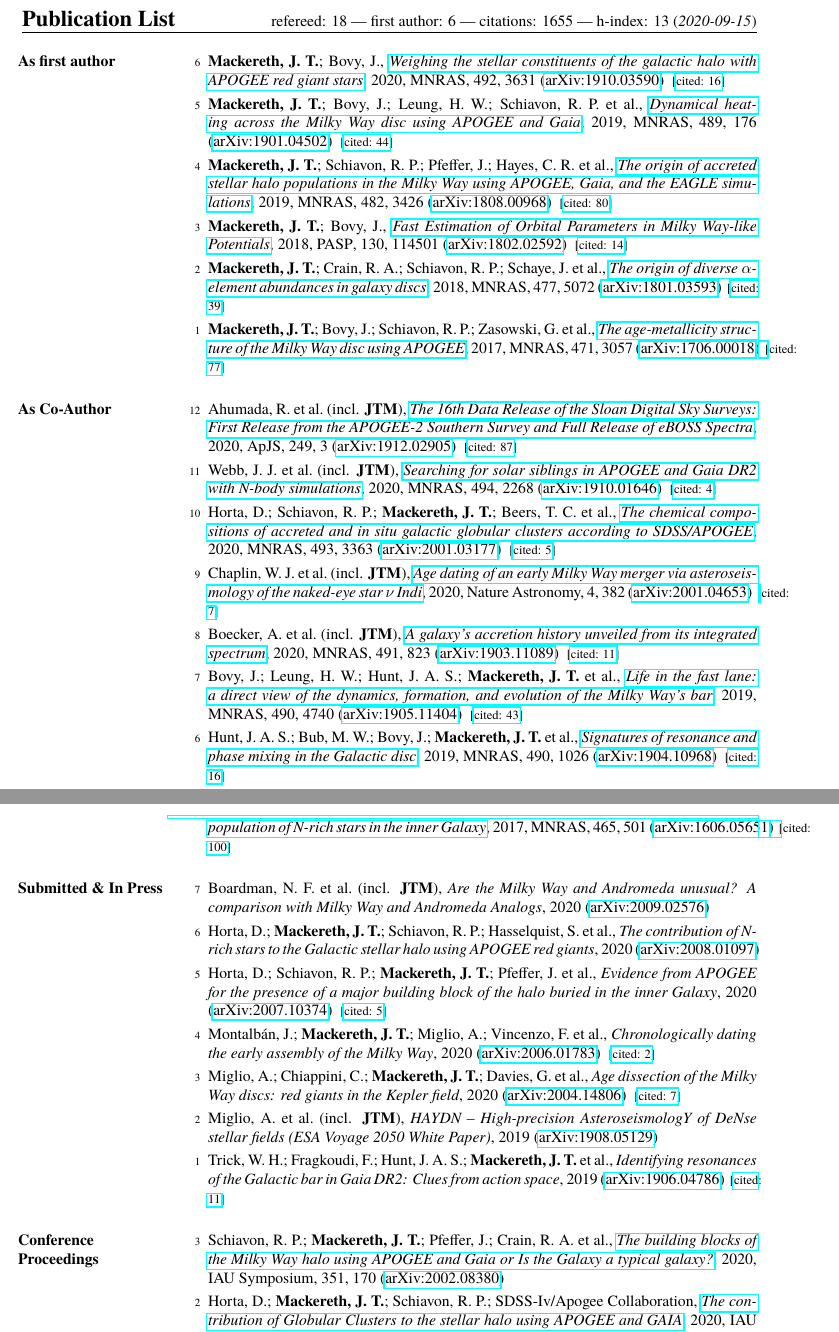
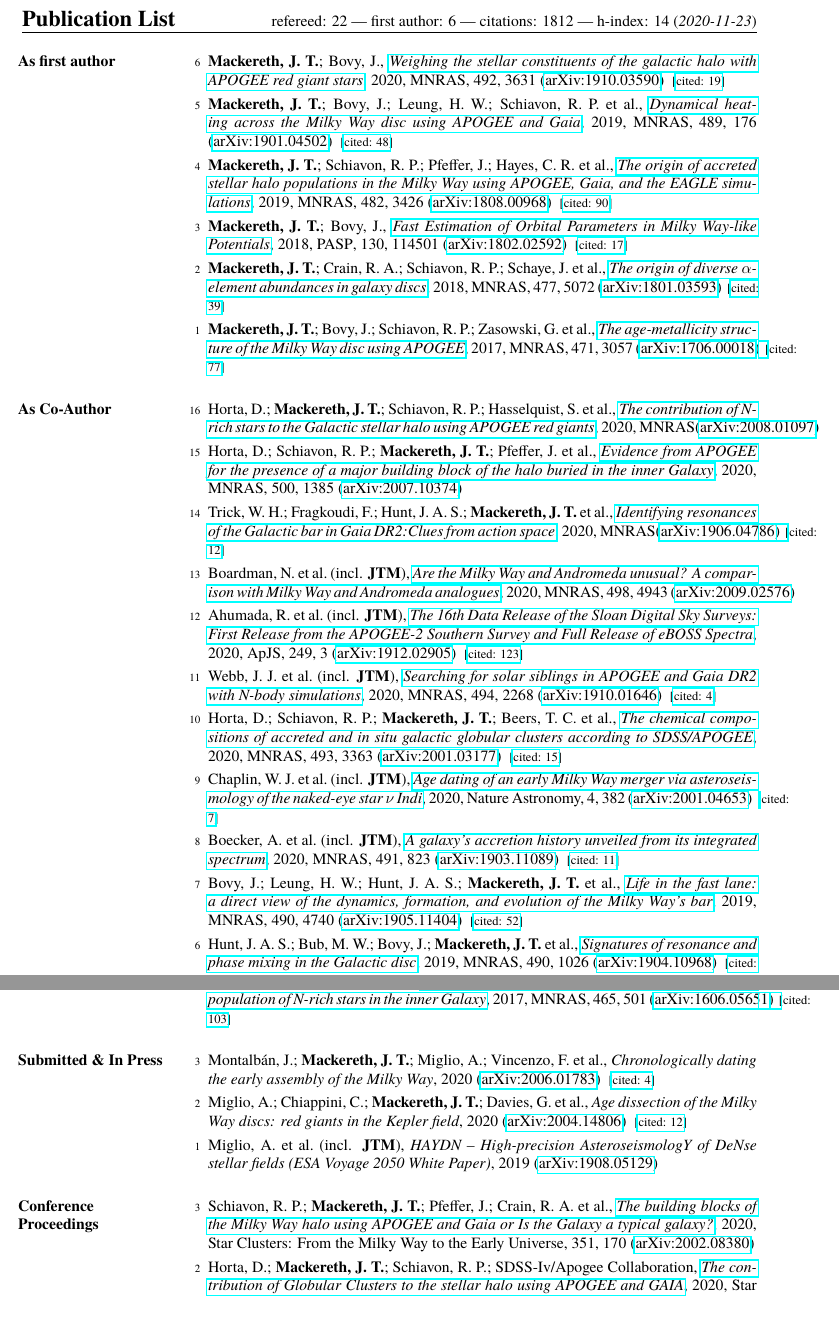
Before and after one commit to jmackereth/Ted_CV, a LaTeX CV (cv/cv_2_publist.tex, which reads cv/pubs_coauthor.tex, cv/pubs_firstauthor.tex, cv/pubs_proceedings.tex): two parts of pages 1 and 2 of 2, joined at a grey line, cut so that both start at the same text, the shorter picture padded with empty space. Compiled offline with pdfLaTeX.

Commit message:
new pubs

```diff
--- a/cv/pubs_coauthor.tex
+++ b/cv/pubs_coauthor.tex
@@ -1,14 +1,22 @@
-\item[{\scriptsize12}]Ahumada, R.~et al.~(incl. \textbf{JTM}), \doi{10.3847/1538-4365/ab929e}{The 16th Data Release of the Sloan Digital Sky Surveys: First Release from the APOGEE-2 Southern Survey and Full Release of eBOSS Spectra}, 2020, \apjs, {249}, 3 (\arxiv{1912.02905})~~{\footnotesize[\href{http://adsabs.harvard.edu/abs/2020ApJS..249....3A}{cited: 87}]}
+\item[{\scriptsize16}]Horta, D.; \textbf{Mackereth,~J.~T.}; Schiavon, R. P.; Hasselquist, S.~et al., \doi{10.1093/mnras/staa3598}{The contribution of N-rich stars to the Galactic stellar halo using APOGEE red giants}, 2020, \mnras (\arxiv{2008.01097})
+
+\item[{\scriptsize15}]Horta, D.; Schiavon, R. P.; \textbf{Mackereth,~J.~T.}; Pfeffer, J.~et al., \doi{10.1093/mnras/staa2987}{Evidence from APOGEE for the presence of a major building block of the halo buried in the inner Galaxy}, 2020, \mnras, {500}, 1385 (\arxiv{2007.10374})
+
+\item[{\scriptsize14}]Trick, W. H.; Fragkoudi, F.; Hunt, J. A. S.; \textbf{Mackereth,~J.~T.}~et al., \doi{10.1093/mnras/staa3317}{Identifying resonances of the Galactic bar in Gaia DR2:Clues from action space}, 2020, \mnras (\arxiv{1906.04786})~~{\footnotesize[\href{http://adsabs.harvard.edu/abs/2020MNRAS.tmp.3122T}{cited: 12}]}
+
+\item[{\scriptsize13}]Boardman, N.~et al.~(incl. \textbf{JTM}), \doi{10.1093/mnras/staa2731}{Are the Milky Way and Andromeda unusual? A comparison with Milky Way and Andromeda analogues}, 2020, \mnras, {498}, 4943 (\arxiv{2009.02576})
+
+\item[{\scriptsize12}]Ahumada, R.~et al.~(incl. \textbf{JTM}), \doi{10.3847/1538-4365/ab929e}{The 16th Data Release of the Sloan Digital Sky Surveys: First Release from the APOGEE-2 Southern Survey and Full Release of eBOSS Spectra}, 2020, \apjs, {249}, 3 (\arxiv{1912.02905})~~{\footnotesize[\href{http://adsabs.harvard.edu/abs/2020ApJS..249....3A}{cited: 123}]}
 
 \item[{\scriptsize11}]Webb, J. J.~et al.~(incl. \textbf{JTM}), \doi{10.1093/mnras/staa788}{Searching for solar siblings in APOGEE and Gaia DR2 with N-body simulations}, 2020, \mnras, {494}, 2268 (\arxiv{1910.01646})~~{\footnotesize[\href{http://adsabs.harvard.edu/abs/2020MNRAS.494.2268W}{cited: 4}]}
 
-\item[{\scriptsize10}]Horta, D.; Schiavon, R. P.; \textbf{Mackereth,~J.~T.}; Beers, T. C.~et al., \doi{10.1093/mnras/staa478}{The chemical compositions of accreted and in situ galactic globular clusters according to SDSS/APOGEE}, 2020, \mnras, {493}, 3363 (\arxiv{2001.03177})~~{\footnotesize[\href{http://adsabs.harvard.edu/abs/2020MNRAS.493.3363H}{cited: 5}]}
+\item[{\scriptsize10}]Horta, D.; Schiavon, R. P.; \textbf{Mackereth,~J.~T.}; Beers, T. C.~et al., \doi{10.1093/mnras/staa478}{The chemical compositions of accreted and in situ galactic globular clusters according to SDSS/APOGEE}, 2020, \mnras, {493}, 3363 (\arxiv{2001.03177})~~{\footnotesize[\href{http://adsabs.harvard.edu/abs/2020MNRAS.493.3363H}{cited: 15}]}
 
 \item[{\scriptsize9}]Chaplin, W. J.~et al.~(incl. \textbf{JTM}), \doi{10.1038/s41550-019-0975-9}{Age dating of an early Milky Way merger via asteroseismology of the naked-eye star {\ensuremath{\nu}} Indi}, 2020, \natureast, {4}, 382 (\arxiv{2001.04653})~~{\footnotesize[\href{http://adsabs.harvard.edu/abs/2020NatAs...4..382C}{cited: 7}]}
 
 \item[{\scriptsize8}]Boecker, A.~et al.~(incl. \textbf{JTM}), \doi{10.1093/mnras/stz3077}{A galaxy's accretion history unveiled from its integrated spectrum}, 2020, \mnras, {491}, 823 (\arxiv{1903.11089})~~{\footnotesize[\href{http://adsabs.harvard.edu/abs/2020MNRAS.491..823B}{cited: 11}]}
 
-\item[{\scriptsize7}]Bovy, J.; Leung, H. W.; Hunt, J. A. S.; \textbf{Mackereth,~J.~T.}~et al., \doi{10.1093/mnras/stz2891}{Life in the fast lane: a direct view of the dynamics, formation, and evolution of the Milky Way's bar}, 2019, \mnras, {490}, 4740 (\arxiv{1905.11404})~~{\footnotesize[\href{http://adsabs.harvard.edu/abs/2019MNRAS.490.4740B}{cited: 43}]}
+\item[{\scriptsize7}]Bovy, J.; Leung, H. W.; Hunt, J. A. S.; \textbf{Mackereth,~J.~T.}~et al., \doi{10.1093/mnras/stz2891}{Life in the fast lane: a direct view of the dynamics, formation, and evolution of the Milky Way's bar}, 2019, \mnras, {490}, 4740 (\arxiv{1905.11404})~~{\footnotesize[\href{http://adsabs.harvard.edu/abs/2019MNRAS.490.4740B}{cited: 52}]}
 
-\item[{\scriptsize6}]Hunt, J. A. S.; Bub, M. W.; Bovy, J.; \textbf{Mackereth,~J.~T.}~et al., \doi{10.1093/mnras/stz2667}{Signatures of resonance and phase mixing in the Galactic disc}, 2019, \mnras, {490}, 1026 (\arxiv{1904.10968})~~{\footnotesize[\href{http://adsabs.harvard.edu/abs/2019MNRAS.490.1026H}{cited: 16}]}
+\item[{\scriptsize6}]Hunt, J. A. S.; Bub, M. W.; Bovy, J.; \textbf{Mackereth,~J.~T.}~et al., \doi{10.1093/mnras/stz2667}{Signatures of resonance and phase mixing in the Galactic disc}, 2019, \mnras, {490}, 1026 (\arxiv{1904.10968})~~{\footnotesize[\href{http://adsabs.harvard.edu/abs/2019MNRAS.490.1026H}{cited: 19}]}
 
@@ -22,2 +30,2 @@
 
-\item[{\scriptsize1}]Schiavon, R. P.~et al.~(incl. \textbf{JTM}), \doi{10.1093/mnras/stw2162}{Chemical tagging with APOGEE: discovery of a large population of N-rich stars in the inner Galaxy}, 2017, \mnras, {465}, 501 (\arxiv{1606.05651})~~{\footnotesize[\href{http://adsabs.harvard.edu/abs/2017MNRAS.465..501S}{cited: 100}]}
+\item[{\scriptsize1}]Schiavon, R. P.~et al.~(incl. \textbf{JTM}), \doi{10.1093/mnras/stw2162}{Chemical tagging with APOGEE: discovery of a large population of N-rich stars in the inner Galaxy}, 2017, \mnras, {465}, 501 (\arxiv{1606.05651})~~{\footnotesize[\href{http://adsabs.harvard.edu/abs/2017MNRAS.465..501S}{cited: 103}]}
--- a/cv/pubs_firstauthor.tex
+++ b/cv/pubs_firstauthor.tex
@@ -1,10 +1,10 @@
-\item[{\scriptsize6}]\textbf{Mackereth,~J.~T.}; Bovy, J., \doi{10.1093/mnras/staa047}{Weighing the stellar constituents of the galactic halo with APOGEE red giant stars}, 2020, \mnras, {492}, 3631 (\arxiv{1910.03590})~~{\footnotesize[\href{http://adsabs.harvard.edu/abs/2020MNRAS.492.3631M}{cited: 16}]}
+\item[{\scriptsize6}]\textbf{Mackereth,~J.~T.}; Bovy, J., \doi{10.1093/mnras/staa047}{Weighing the stellar constituents of the galactic halo with APOGEE red giant stars}, 2020, \mnras, {492}, 3631 (\arxiv{1910.03590})~~{\footnotesize[\href{http://adsabs.harvard.edu/abs/2020MNRAS.492.3631M}{cited: 19}]}
 
-\item[{\scriptsize5}]\textbf{Mackereth,~J.~T.}; Bovy, J.; Leung, H. W.; Schiavon, R. P.~et al., \doi{10.1093/mnras/stz1521}{Dynamical heating across the Milky Way disc using APOGEE and Gaia}, 2019, \mnras, {489}, 176 (\arxiv{1901.04502})~~{\footnotesize[\href{http://adsabs.harvard.edu/abs/2019MNRAS.489..176M}{cited: 44}]}
+\item[{\scriptsize5}]\textbf{Mackereth,~J.~T.}; Bovy, J.; Leung, H. W.; Schiavon, R. P.~et al., \doi{10.1093/mnras/stz1521}{Dynamical heating across the Milky Way disc using APOGEE and Gaia}, 2019, \mnras, {489}, 176 (\arxiv{1901.04502})~~{\footnotesize[\href{http://adsabs.harvard.edu/abs/2019MNRAS.489..176M}{cited: 48}]}
 
-\item[{\scriptsize4}]\textbf{Mackereth,~J.~T.}; Schiavon, R. P.; Pfeffer, J.; Hayes, C. R.~et al., \doi{10.1093/mnras/sty2955}{The origin of accreted stellar halo populations in the Milky Way using APOGEE, Gaia, and the EAGLE simulations}, 2019, \mnras, {482}, 3426 (\arxiv{1808.00968})~~{\footnotesize[\href{http://adsabs.harvard.edu/abs/2019MNRAS.482.3426M}{cited: 80}]}
+\item[{\scriptsize4}]\textbf{Mackereth,~J.~T.}; Schiavon, R. P.; Pfeffer, J.; Hayes, C. R.~et al., \doi{10.1093/mnras/sty2955}{The origin of accreted stellar halo populations in the Milky Way using APOGEE, Gaia, and the EAGLE simulations}, 2019, \mnras, {482}, 3426 (\arxiv{1808.00968})~~{\footnotesize[\href{http://adsabs.harvard.edu/abs/2019MNRAS.482.3426M}{cited: 90}]}
 
-\item[{\scriptsize3}]\textbf{Mackereth,~J.~T.}; Bovy, J., \doi{10.1088/1538-3873/aadcdd}{Fast Estimation of Orbital Parameters in Milky Way-like Potentials}, 2018, \pasp, {130}, 114501 (\arxiv{1802.02592})~~{\footnotesize[\href{http://adsabs.harvard.edu/abs/2018PASP..130k4501M}{cited: 14}]}
+\item[{\scriptsize3}]\textbf{Mackereth,~J.~T.}; Bovy, J., \doi{10.1088/1538-3873/aadcdd}{Fast Estimation of Orbital Parameters in Milky Way-like Potentials}, 2018, \pasp, {130}, 114501 (\arxiv{1802.02592})~~{\footnotesize[\href{http://adsabs.harvard.edu/abs/2018PASP..130k4501M}{cited: 17}]}
 
 \item[{\scriptsize2}]\textbf{Mackereth,~J.~T.}; Crain, R. A.; Schiavon, R. P.; Schaye, J.~et al., \doi{10.1093/mnras/sty972}{The origin of diverse {\ensuremath{\alpha}}-element abundances in galaxy discs}, 2018, \mnras, {477}, 5072 (\arxiv{1801.03593})~~{\footnotesize[\href{http://adsabs.harvard.edu/abs/2018MNRAS.477.5072M}{cited: 39}]}
 
--- a/cv/pubs_proceedings.tex
+++ b/cv/pubs_proceedings.tex
@@ -1,5 +1,5 @@
-\item[{\scriptsize3}]Schiavon, R. P.; \textbf{Mackereth,~J.~T.}; Pfeffer, J.; Crain, R. A.~et al., \doi{10.1017/S1743921319007889}{The building blocks of the Milky Way halo using APOGEE and Gaia or Is the Galaxy a typical galaxy?}, 2020, IAU Symposium, {351}, 170 (\arxiv{2002.08380})
+\item[{\scriptsize3}]Schiavon, R. P.; \textbf{Mackereth,~J.~T.}; Pfeffer, J.; Crain, R. A.~et al., \doi{10.1017/S1743921319007889}{The building blocks of the Milky Way halo using APOGEE and Gaia or Is the Galaxy a typical galaxy?}, 2020, Star Clusters: From the Milky Way to the Early Universe, {351}, 170 (\arxiv{2002.08380})
 
-\item[{\scriptsize2}]Horta, D.; \textbf{Mackereth,~J.~T.}; Schiavon, R. P.; SDSS-Iv/Apogee Collaboration, \doi{10.1017/S1743921319007932}{The contribution of Globular Clusters to the stellar halo using APOGEE and GAIA}, 2020, IAU Symposium, {351}, 455
+\item[{\scriptsize2}]Horta, D.; \textbf{Mackereth,~J.~T.}; Schiavon, R. P.; SDSS-Iv/Apogee Collaboration, \doi{10.1017/S1743921319007932}{The contribution of Globular Clusters to the stellar halo using APOGEE and GAIA}, 2020, Star Clusters: From the Milky Way to the Early Universe, {351}, 455
 
 \item[{\scriptsize1}]\textbf{Mackereth,~J.~T.}; Bovy, J.; Schiavon, R. P.; SDSS-IV/APOGEE Collaboration, \doi{10.1017/S1743921317006627}{The age-metallicity structure of the Milky Way disc with APOGEE}, 2018, Rediscovering Our Galaxy, {334}, 265 (\arxiv{1708.05399})
--- a/cv/pubs_unref.tex
+++ b/cv/pubs_unref.tex
@@ -1,13 +1,5 @@
-\item[{\scriptsize7}]Boardman, N. F.~et al.~(incl. \textbf{JTM}), \textit{Are the Milky Way and Andromeda unusual? A comparison with Milky Way and Andromeda Analogs}, 2020 (\arxiv{2009.02576})
+\item[{\scriptsize3}]Montalb{\'a}n, J.; \textbf{Mackereth,~J.~T.}; Miglio, A.; Vincenzo, F.~et al., \textit{Chronologically dating the early assembly of the Milky Way}, 2020 (\arxiv{2006.01783})~~{\footnotesize[\href{http://adsabs.harvard.edu/abs/2020arXiv200601783M}{cited: 4}]}
 
-\item[{\scriptsize6}]Horta, D.; \textbf{Mackereth,~J.~T.}; Schiavon, R. P.; Hasselquist, S.~et al., \textit{The contribution of N-rich stars to the Galactic stellar halo using APOGEE red giants}, 2020 (\arxiv{2008.01097})
+\item[{\scriptsize2}]Miglio, A.; Chiappini, C.; \textbf{Mackereth,~J.~T.}; Davies, G.~et al., \textit{Age dissection of the Milky Way discs: red giants in the Kepler field}, 2020 (\arxiv{2004.14806})~~{\footnotesize[\href{http://adsabs.harvard.edu/abs/2020arXiv200414806M}{cited: 12}]}
 
-\item[{\scriptsize5}]Horta, D.; Schiavon, R. P.; \textbf{Mackereth,~J.~T.}; Pfeffer, J.~et al., \textit{Evidence from APOGEE for the presence of a major building block of the halo buried in the inner Galaxy}, 2020 (\arxiv{2007.10374})~~{\footnotesize[\href{http://adsabs.harvard.edu/abs/2020arXiv200710374H}{cited: 5}]}
-
-\item[{\scriptsize4}]Montalb{\'a}n, J.; \textbf{Mackereth,~J.~T.}; Miglio, A.; Vincenzo, F.~et al., \textit{Chronologically dating the early assembly of the Milky Way}, 2020 (\arxiv{2006.01783})~~{\footnotesize[\href{http://adsabs.harvard.edu/abs/2020arXiv200601783M}{cited: 2}]}
-
-\item[{\scriptsize3}]Miglio, A.; Chiappini, C.; \textbf{Mackereth,~J.~T.}; Davies, G.~et al., \textit{Age dissection of the Milky Way discs: red giants in the Kepler field}, 2020 (\arxiv{2004.14806})~~{\footnotesize[\href{http://adsabs.harvard.edu/abs/2020arXiv200414806M}{cited: 7}]}
-
-\item[{\scriptsize2}]Miglio, A.~et al.~(incl. \textbf{JTM}), \textit{HAYDN -- High-precision AsteroseismologY of DeNse stellar fields (ESA Voyage 2050 White Paper)}, 2019 (\arxiv{1908.05129})
-
-\item[{\scriptsize1}]Trick, W. H.; Fragkoudi, F.; Hunt, J. A. S.; \textbf{Mackereth,~J.~T.}~et al., \textit{Identifying resonances of the Galactic bar in Gaia DR2: Clues from action space}, 2019 (\arxiv{1906.04786})~~{\footnotesize[\href{http://adsabs.harvard.edu/abs/2019arXiv190604786T}{cited: 11}]}
+\item[{\scriptsize1}]Miglio, A.~et al.~(incl. \textbf{JTM}), \textit{HAYDN -- High-precision AsteroseismologY of DeNse stellar fields (ESA Voyage 2050 White Paper)}, 2019 (\arxiv{1908.05129})
--- a/cv/summary.tex
+++ b/cv/summary.tex
@@ -1 +1 @@
-refereed: 18 --- first author: 6 --- citations: 1655 --- h-index: 13 (\textit{2020-09-15})
+refereed: 22 --- first author: 6 --- citations: 1812 --- h-index: 14 (\textit{2020-11-23})
```
Also changed, not shown: cv/pubs_ref.tex (+21 -13 lines), cv/pubs_coauthor.tex (8 more changed lines), 1 other file.
